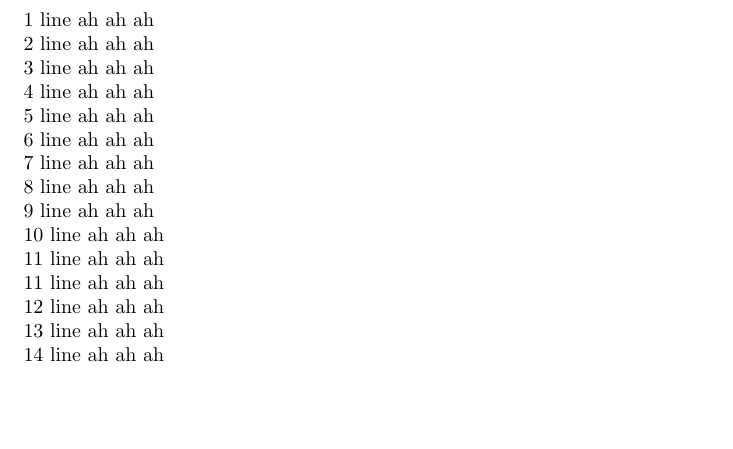
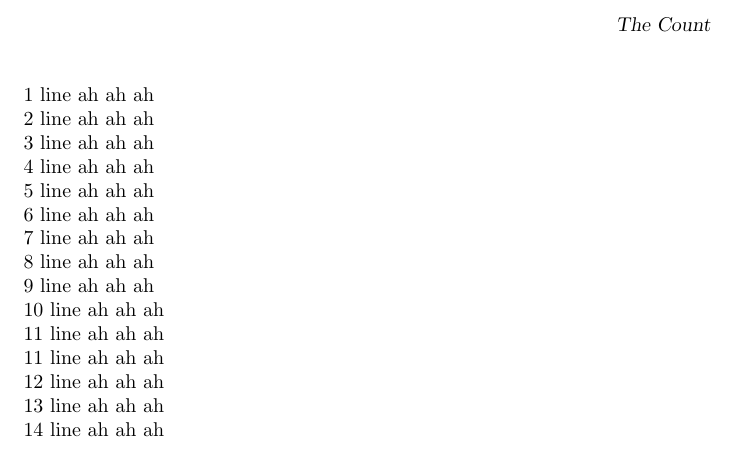
Before and after one commit to bpilgrim23/testing, a LaTeX document (test2.tex): part of the page, cut at the place of the change, the shorter picture padded with empty space. Compiled offline with pdfLaTeX.

Commit message:
Update test2.tex

```diff
--- a/test2.tex
+++ b/test2.tex
@@ -1,4 +1,5 @@
 \documentclass{ximera}
+\title{The Count}
 \begin{document}
 1 line ah ah ah \\
 2 line ah ah ah \\
```
